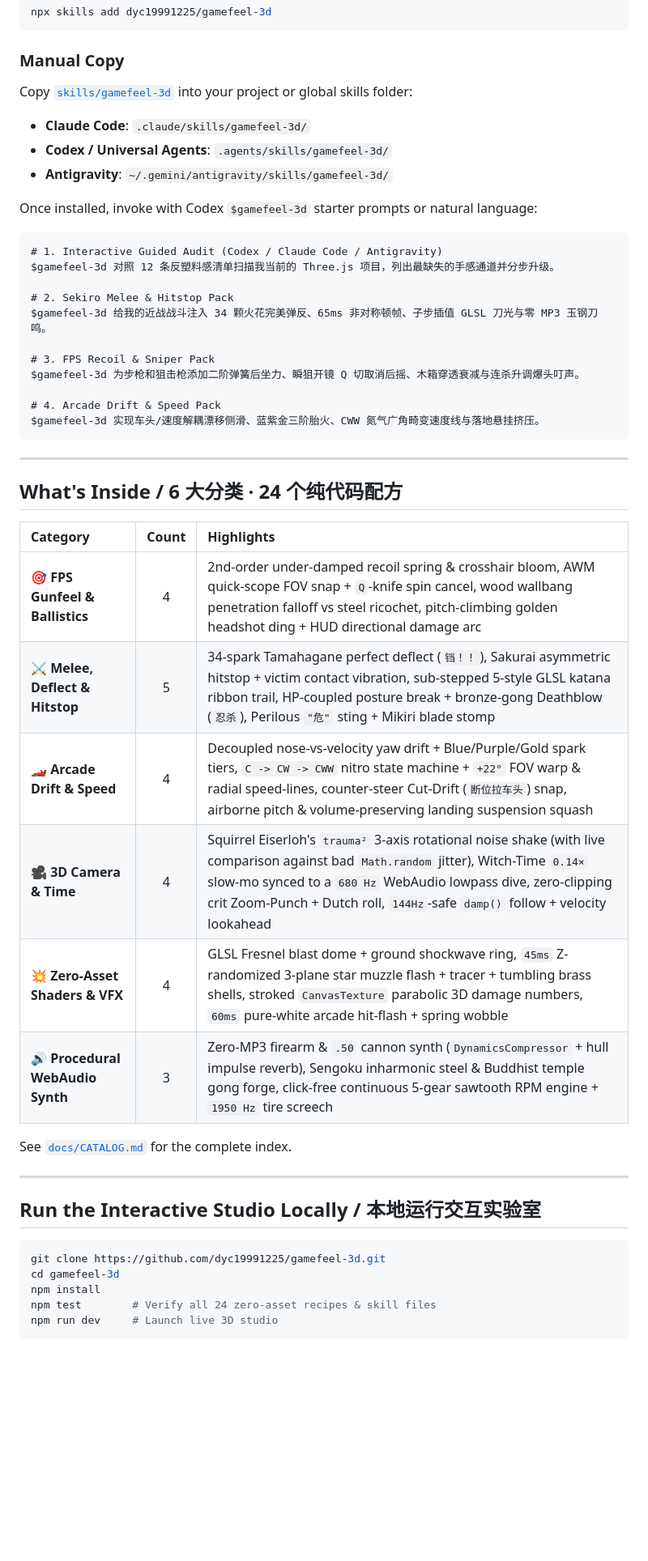
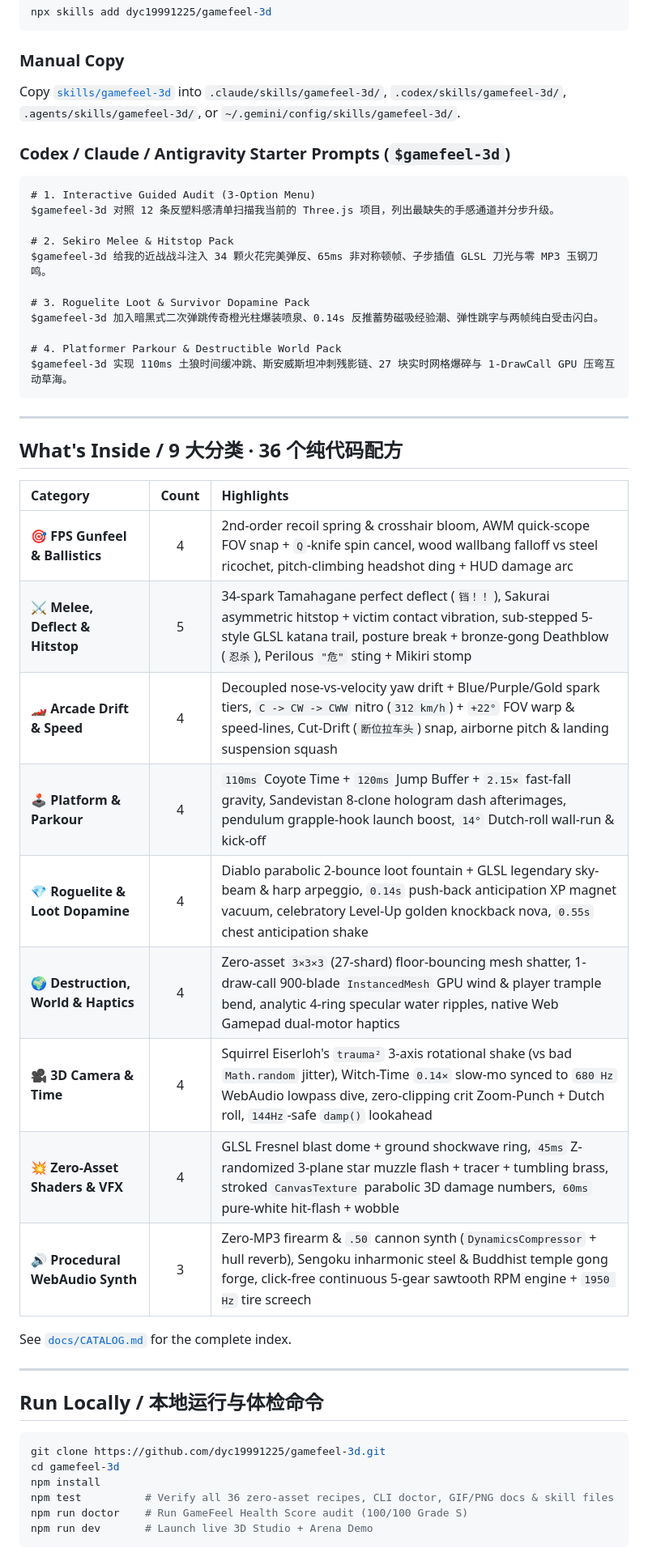
Before and after one commit to dyc19991225/gamefeel-3d, a Markdown page: README.md, the part around one of its changes. Shown at 81% size. Rendered like a GitHub page; blank space fills up the shorter version.

````diff
--- a/README.md
+++ b/README.md
@@ -38,50 +36,50 @@ npx skills add dyc19991225/gamefeel-3d
 ```
 
 ### Manual Copy
-Copy [`skills/gamefeel-3d`](skills/gamefeel-3d) into your project or global skills folder:
-- **Claude Code**: `.claude/skills/gamefeel-3d/`
-- **Codex / Universal Agents**: `.agents/skills/gamefeel-3d/`
-- **Antigravity**: `~/.gemini/antigravity/skills/gamefeel-3d/`
+Copy [`skills/gamefeel-3d`](skills/gamefeel-3d) into `.claude/skills/gamefeel-3d/`, `.codex/skills/gamefeel-3d/`, `.agents/skills/gamefeel-3d/`, or `~/.gemini/config/skills/gamefeel-3d/`.
 
-Once installed, invoke with Codex `$gamefeel-3d` starter prompts or natural language:
-
+### Codex / Claude / Antigravity Starter Prompts (`$gamefeel-3d`)
 ```text
-# 1. Interactive Guided Audit (Codex / Claude Code / Antigravity)
+# 1. Interactive Guided Audit (3-Option Menu)
 $gamefeel-3d 对照 12 条反塑料感清单扫描我当前的 Three.js 项目，列出最缺失的手感通道并分步升级。
 
 # 2. Sekiro Melee & Hitstop Pack
 $gamefeel-3d 给我的近战战斗注入 34 颗火花完美弹反、65ms 非对称顿帧、子步插值 GLSL 刀光与零 MP3 玉钢刀鸣。
 
-# 3. FPS Recoil & Sniper Pack
-$gamefeel-3d 为步枪和狙击枪添加二阶弹簧后坐力、瞬狙开镜 Q 切取消后摇、木箱穿透衰减与连杀升调爆头叮声。
+# 3. Roguelite Loot & Survivor Dopamine Pack
+$gamefeel-3d 加入暗黑式二次弹跳传奇橙光柱爆装喷泉、0.14s 反推蓄势磁吸经验潮、弹性跳字与两帧纯白受击闪白。
 
-# 4. Arcade Drift & Speed Pack
-$gamefeel-3d 实现车头/速度解耦漂移侧滑、蓝紫金三阶胎火、CWW 氮气广角畸变速度线与落地悬挂挤压。
+# 4. Platformer Parkour & Destructible World Pack
+$gamefeel-3d 实现 110ms 土狼时间缓冲跳、斯安威斯坦冲刺残影链、27 块实时网格爆碎与 1-DrawCall GPU 压弯互动草海。
 ```
 
 ---
 
-## What's Inside / 6 大分类 · 24 个纯代码配方
+## What's Inside / 9 大分类 · 36 个纯代码配方
 
 | Category | Count | Highlights |
 | :--- | :---: | :--- |
-| **🎯 FPS Gunfeel & Ballistics** | 4 | 2nd-order under-damped recoil spring & crosshair bloom, AWM quick-scope FOV snap + `Q`-knife spin cancel, wood wallbang penetration falloff vs steel ricochet, pitch-climbing golden headshot ding + HUD directional damage arc |
-| **⚔️ Melee, Deflect & Hitstop** | 5 | 34-spark Tamahagane perfect deflect (`铛！！`), Sakurai asymmetric hitstop + victim contact vibration, sub-stepped 5-style GLSL katana ribbon trail, HP-coupled posture break + bronze-gong Deathblow (`忍杀`), Perilous `"危"` sting + Mikiri blade stomp |
-| **🏎️ Arcade Drift & Speed** | 4 | Decoupled nose-vs-velocity yaw drift + Blue/Purple/Gold spark tiers, `C -> CW -> CWW` nitro state machine + `+22°` FOV warp & radial speed-lines, counter-steer Cut-Drift (`断位拉车头`) snap, airborne pitch & volume-preserving landing suspension squash |
-| **🎥 3D Camera & Time** | 4 | Squirrel Eiserloh's `trauma²` 3-axis rotational noise shake (with live comparison against bad `Math.random` jitter), Witch-Time `0.14×` slow-mo synced to a `680 Hz` WebAudio lowpass dive, zero-clipping crit Zoom-Punch + Dutch roll, `144Hz`-safe `damp()` follow + velocity lookahead |
-| **💥 Zero-Asset Shaders & VFX** | 4 | GLSL Fresnel blast dome + ground shockwave ring, `45ms` Z-randomized 3-plane star muzzle flash + tracer + tumbling brass shells, stroked `CanvasTexture` parabolic 3D damage numbers, `60ms` pure-white arcade hit-flash + spring wobble |
-| **🔊 Procedural WebAudio Synth** | 3 | Zero-MP3 firearm & `.50` cannon synth (`DynamicsCompressor` + hull impulse reverb), Sengoku inharmonic steel & Buddhist temple gong forge, click-free continuous 5-gear sawtooth RPM engine + `1950 Hz` tire screech |
+| **🎯 FPS Gunfeel & Ballistics** | 4 | 2nd-order recoil spring & crosshair bloom, AWM quick-scope FOV snap + `Q`-knife spin cancel, wood wallbang falloff vs steel ricochet, pitch-climbing headshot ding + HUD damage arc |
+| **⚔️ Melee, Deflect & Hitstop** | 5 | 34-spark Tamahagane perfect deflect (`铛！！`), Sakurai asymmetric hitstop + victim contact vibration, sub-stepped 5-style GLSL katana trail, posture break + bronze-gong Deathblow (`忍杀`), Perilous `"危"` sting + Mikiri stomp |
+| **🏎️ Arcade Drift & Speed** | 4 | Decoupled nose-vs-velocity yaw drift + Blue/Purple/Gold spark tiers, `C -> CW -> CWW` nitro (`312 km/h`) + `+22°` FOV warp & speed-lines, Cut-Drift (`断位拉车头`) snap, airborne pitch & landing suspension squash |
+| **🕹️ Platform & Parkour** | 4 | `110ms` Coyote Time + `120ms` Jump Buffer + `2.15×` fast-fall gravity, Sandevistan 8-clone hologram dash afterimages, pendulum grapple-hook launch boost, `14°` Dutch-roll wall-run & kick-off |
+| **💎 Roguelite & Loot Dopamine** | 4 | Diablo parabolic 2-bounce loot fountain + GLSL legendary sky-beam & harp arpeggio, `0.14s` push-back anticipation XP magnet vacuum, celebratory Level-Up golden knockback nova, `0.55s` chest anticipation shake |
+| **🌍 Destruction, World & Haptics** | 4 | Zero-asset `3×3×3` (27-shard) floor-bouncing mesh shatter, 1-draw-call 900-blade `InstancedMesh` GPU wind & player trample bend, analytic 4-ring specular water ripples, native Web Gamepad dual-motor haptics |
+| **🎥 3D Camera & Time** | 4 | Squirrel Eiserloh's `trauma²` 3-axis rotational shake (vs bad `Math.random` jitter), Witch-Time `0.14×` slow-mo synced to `680 Hz` WebAudio lowpass dive, zero-clipping crit Zoom-Punch + Dutch roll, `144Hz`-safe `damp()` lookahead |
+| **💥 Zero-Asset Shaders & VFX** | 4 | GLSL Fresnel blast dome + ground shockwave ring, `45ms` Z-randomized 3-plane star muzzle flash + tracer + tumbling brass, stroked `CanvasTexture` parabolic 3D damage numbers, `60ms` pure-white hit-flash + wobble |
+| **🔊 Procedural WebAudio Synth** | 3 | Zero-MP3 firearm & `.50` cannon synth (`DynamicsCompressor` + hull reverb), Sengoku inharmonic steel & Buddhist temple gong forge, click-free continuous 5-gear sawtooth RPM engine + `1950 Hz` tire screech |
 
 See [`docs/CATALOG.md`](docs/CATALOG.md) for the complete index.
 
 ---
 
-## Run the Interactive Studio Locally / 本地运行交互实验室
+## Run Locally / 本地运行与体检命令
 
 ```bash
 git clone https://github.com/dyc19991225/gamefeel-3d.git
 cd gamefeel-3d
 npm install
-npm test        # Verify all 24 zero-asset recipes & skill files
-npm run dev     # Launch live 3D studio
+npm test          # Verify all 36 zero-asset recipes, CLI doctor, GIF/PNG docs & skill files
+npm run doctor    # Run GameFeel Health Score audit (100/100 Grade S)
+npm run dev       # Launch live 3D Studio + Arena Demo
 ```
````
Also changed, not shown: other parts of README.md (+15 -24 lines), docs/CATALOG.md (+14 -2 lines), skills/gamefeel-3d/SKILL.md (+1 -0 lines), docs/readme/hero-deflect.png, docs/readme/montage.gif (added), 14 other files.
